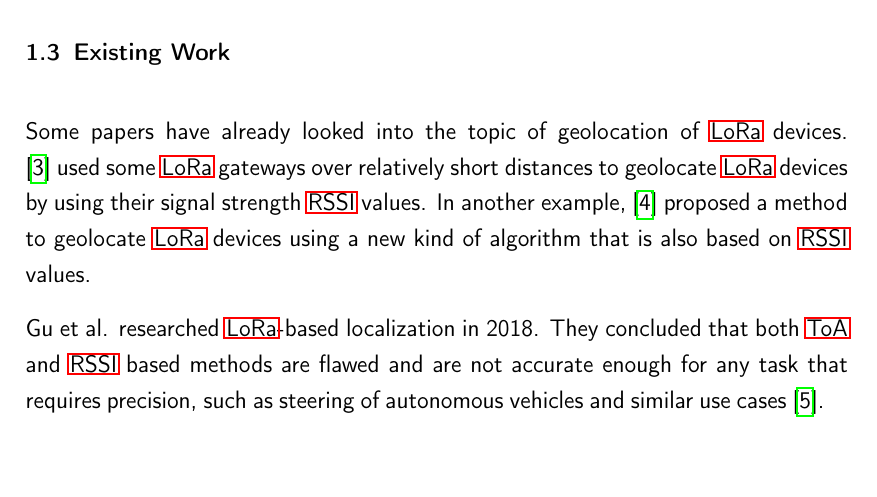
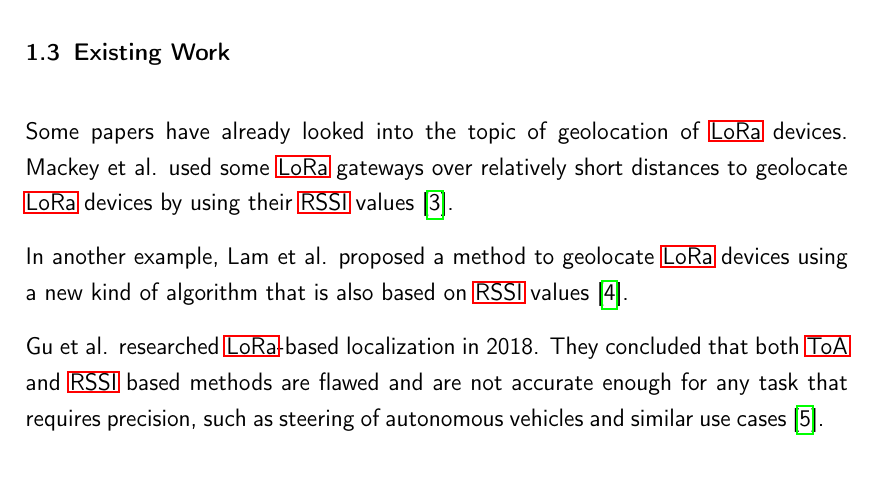
Before and after one commit to Bassadin/Master-Thesis-INM, a LaTeX thesis (thesis/main.tex, which reads thesis/content/1_introduction.tex): part of page 18 of 37, cut so that both start at the same text. Compiled offline with pdfLaTeX.

Commit message:
reorder some words and citations in existing work

```diff
--- a/thesis/content/1_introduction.tex
+++ b/thesis/content/1_introduction.tex
@@ -28,8 +28,9 @@ Using available \ac{LoRa} Gateways that are registered in \acf{TTN} as well as p
 \section{Existing Work}
 
 Some papers have already looked into the topic of geolocation of \ac{LoRa} devices.
-\cite{mackey_lora-based_2019}~used some \ac{LoRa} gateways over relatively short distances to geolocate \ac{LoRa} devices by using their signal strength \ac{RSSI} values.
-In another example,~\cite{lam_new_2018} proposed a method to geolocate \ac{LoRa} devices using a new kind of algorithm that is also based on \ac{RSSI} values.
+Mackey et al. used some \ac{LoRa} gateways over relatively short distances to geolocate \ac{LoRa} devices by using their \ac{RSSI} values~\cite{mackey_lora-based_2019}.
+
+In another example, Lam et al. proposed a method to geolocate \ac{LoRa} devices using a new kind of algorithm that is also based on \ac{RSSI} values~\cite{lam_new_2018}.
 
 Gu et al. researched \ac{LoRa}-based localization in 2018.
 They concluded that both \ac{ToA} and \ac{RSSI} based methods are flawed and are not accurate enough for any task that requires precision, such as steering of autonomous vehicles and similar use cases~\cite{gu_lora-based_2018}.
```
